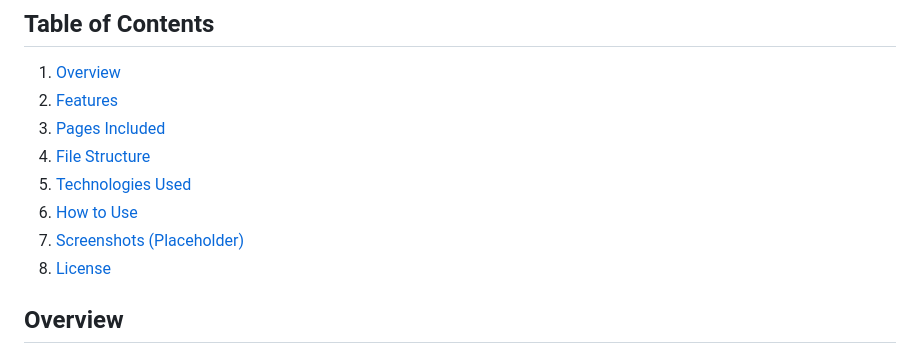
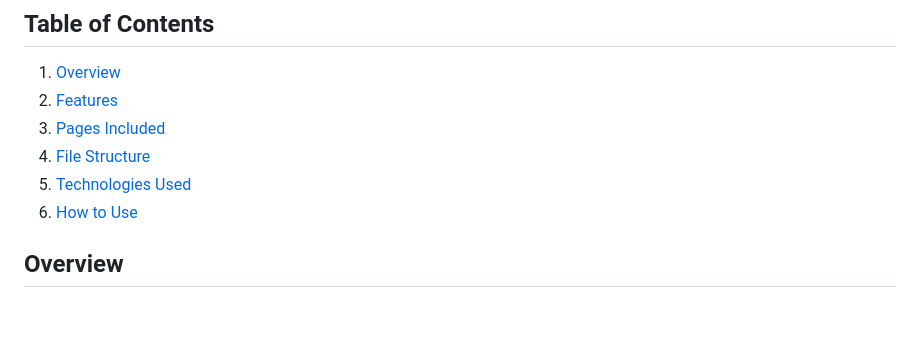
Before and after one commit to ahmedxxzz/User-Dashboard, a Markdown page: README.md, the part around the change. Rendered like a GitHub page; blank space fills up the shorter version.

```diff
--- a/README.md
+++ b/README.md
@@ -10,8 +10,7 @@ A responsive, multi-page HTML & CSS dashboard template designed by Pecoden Team.
 4.  [File Structure](#file-structure)
 5.  [Technologies Used](#technologies-used)
 6.  [How to Use](#how-to-use)
-7.  [Screenshots (Placeholder)](#screenshots-placeholder)
-8.  [License](#license)
+
 
 ## Overview
 
```
